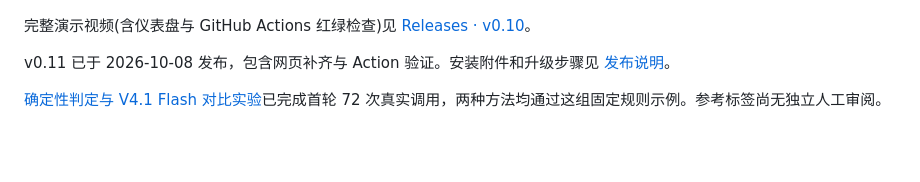
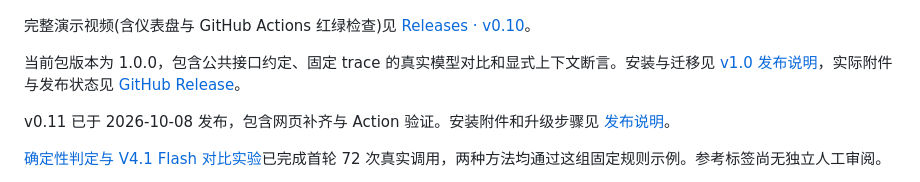
Before and after one commit to wenyi3370-lgtm/specagent, a Markdown page: README.md, the part around the change. Drawn GitHub-style; blank space fills up the shorter version.

```diff
--- a/README.md
+++ b/README.md
@@ -9,6 +9,8 @@
 ![SpecAgent 演示:基线 → 回归被门禁拦截 → 确定性分诊 → 修复复验(67 秒,全程离线)](docs/assets/demo.gif)
 
 完整演示视频(含仪表盘与 GitHub Actions 红绿检查)见 [Releases · v0.10](https://github.com/wenyi3370-lgtm/specagent/releases/tag/v0.10)。
+
+当前包版本为 1.0.0，包含公共接口约定、固定 trace 的真实模型对比和显式上下文断言。安装与迁移见 [v1.0 发布说明](docs/release-v1.0.md)，实际附件与发布状态见 [GitHub Release](https://github.com/wenyi3370-lgtm/specagent/releases/tag/v1.0)。
 
 v0.11 已于 2026-10-08 发布，包含网页补齐与 Action 验证。安装附件和升级步骤见 [发布说明](docs/release-v0.11.md)。
 
```
Also changed, not shown: README.en.md (+2 -0 lines), docs/release-v1.0.md (+1 -1 lines).
